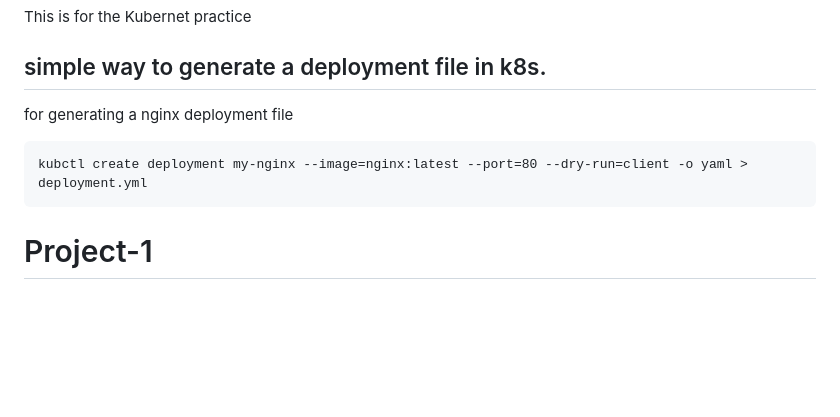
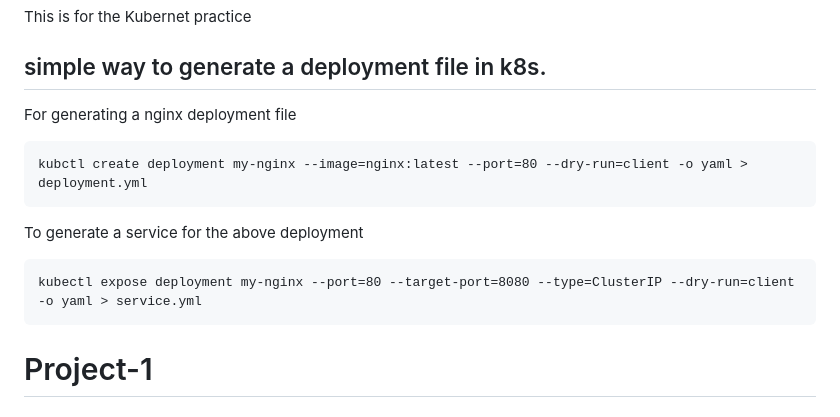
Before and after one commit to My-projects-Files/Mark-10-Kubernet_repo, a Markdown page: README.md, the part around the change. Rendered like a GitHub page; blank space fills up the shorter version.

```diff
--- a/README.md
+++ b/README.md
@@ -1,9 +1,14 @@
 # Mark-10
 This is for the Kubernet practice
 ## simple way to generate a deployment file in k8s.
-for generating a nginx deployment file
+For generating a nginx deployment file
 ~~~
 kubctl create deployment my-nginx --image=nginx:latest --port=80 --dry-run=client -o yaml > deployment.yml
+~~~
+
+To generate a service for the above deployment
+~~~
+kubectl expose deployment my-nginx --port=80 --target-port=8080 --type=ClusterIP --dry-run=client -o yaml > service.yml
 ~~~
 
 # Project-1
```
